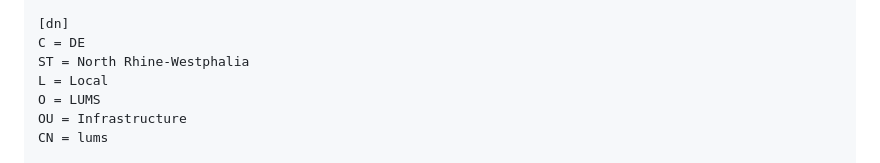
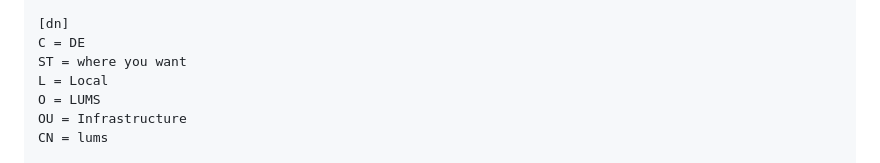
Before and after one commit to NovaForgeCtrl/LUMS, a Markdown page: install.md, the part around the change. Rendered like a GitHub page.

Commit message:
Update ST field in install.md for clarity

```diff
--- a/install.md
+++ b/install.md
@@ -624,7 +624,7 @@ x509_extensions = v3_req
 
 [dn]
 C = DE
-ST = North Rhine-Westphalia
+ST = where you want
 L = Local
 O = LUMS
 OU = Infrastructure
```
